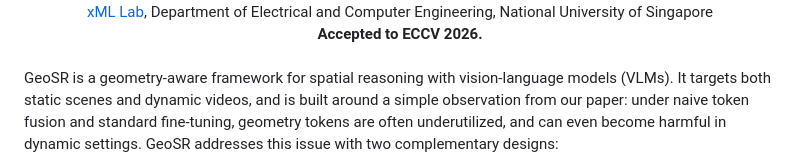
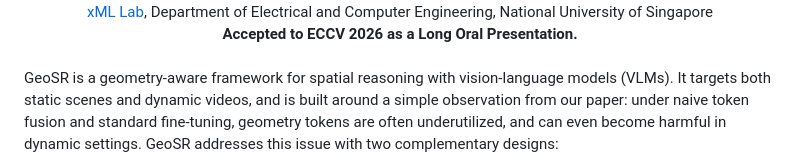
Before and after one commit to SuhZhang/GeoSR, a Markdown page: README.md, the part around one of its changes. Rendered like a GitHub page.

Commit message:
Mark GeoSR as ECCV 2026 oral

```diff
--- a/README.md
+++ b/README.md
@@ -28,7 +29,7 @@
 </div>
 
 <div align="center">
-  <strong>Accepted to ECCV 2026.</strong>
+  <strong>Accepted to ECCV 2026 as a Long Oral Presentation.</strong>
 </div>
 
 <br>
```
Also changed, not shown: other parts of README.md (+1 -0 lines).
